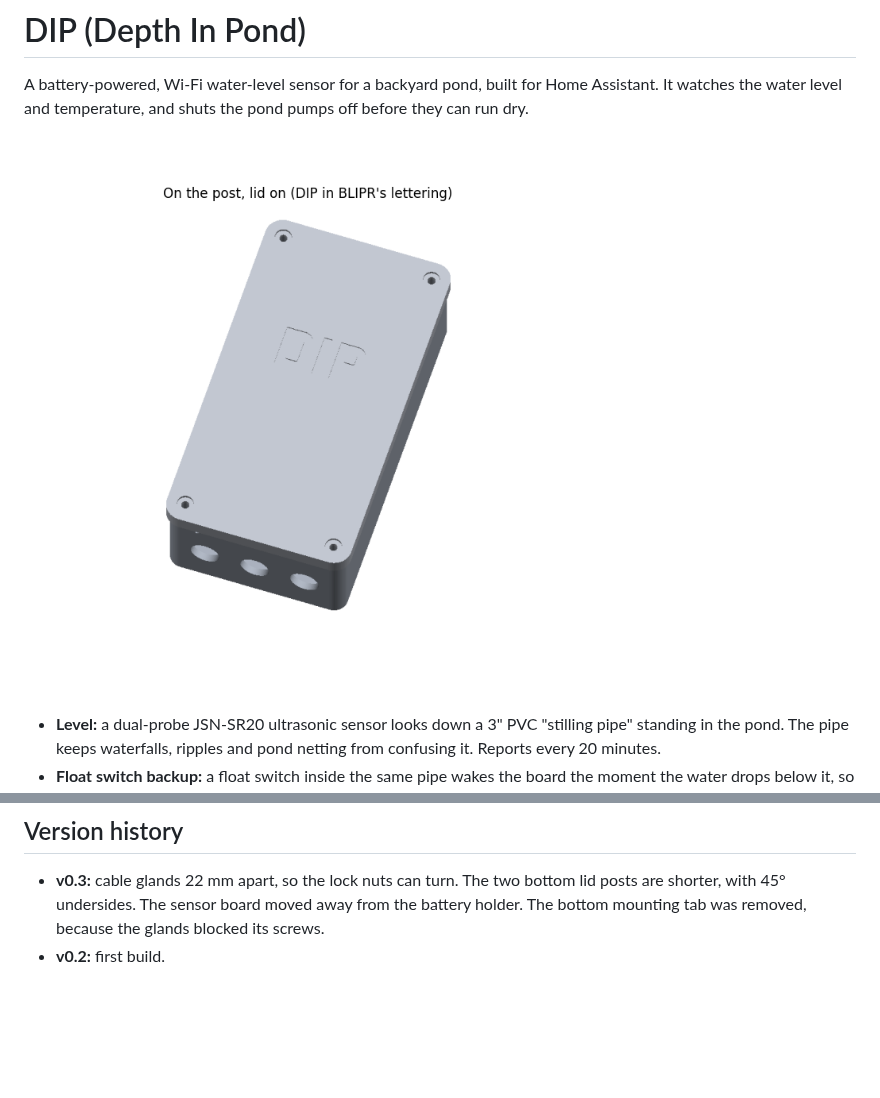
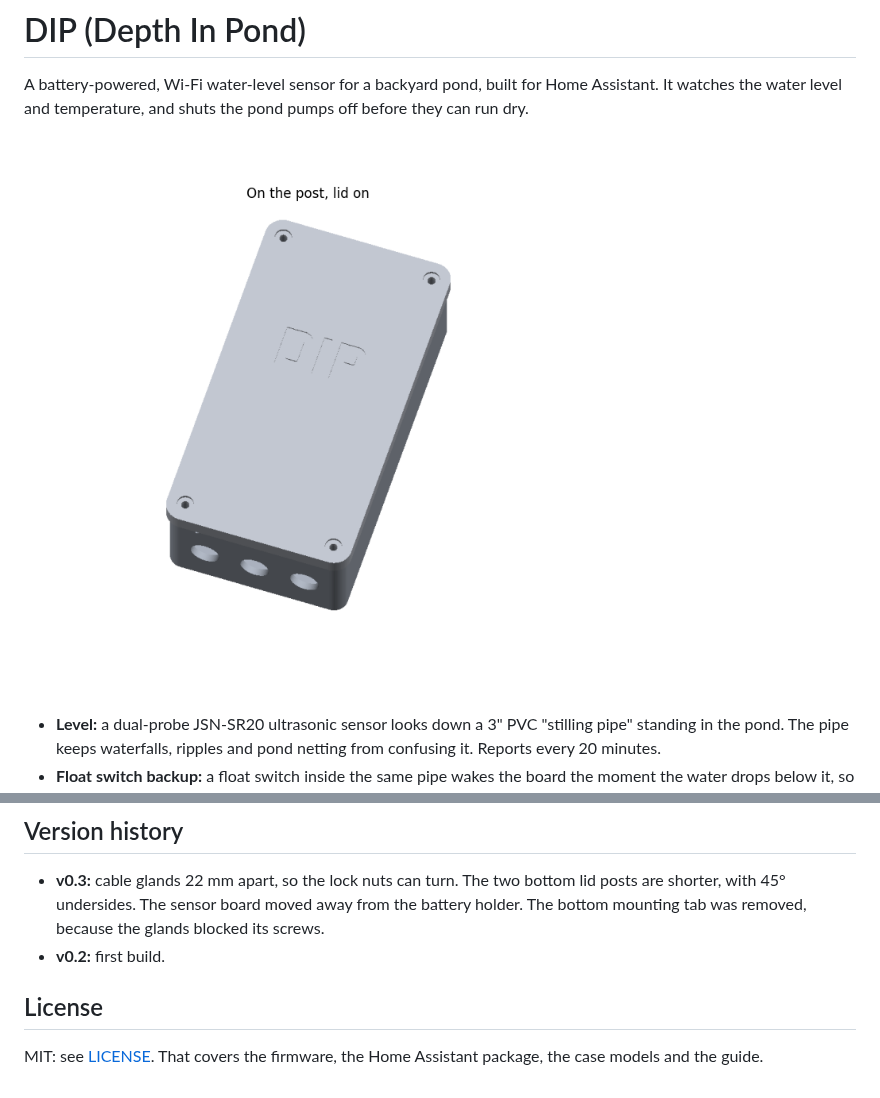
Before and after one commit to saoneill01-a11y/ha-dip, a Markdown page: README.md, 2 parts joined by grey strips. GitHub-like rendering; pictures changed too: docs/guide/r_front.png; blank space fills up the shorter version.

Commit message:
MIT license; remove personal references from notes, case comments and previews
Co-Authored-By: Claude Opus 5.5 <noreply@anthropic.com>

```diff
--- a/README.md
+++ b/README.md
@@ -99,3 +99,7 @@ PETG or ASA outdoors; PLA goes soft in the sun.
   undersides. The sensor board moved away from the battery holder. The bottom mounting tab was removed, because
   the glands blocked its screws.
 - **v0.2:** first build.
+
+## License
+
+MIT: see [LICENSE](LICENSE). That covers the firmware, the Home Assistant package, the case models and the guide.
```
Also changed, not shown: CLAUDE.md (+17 -16 lines), 5 other files.
